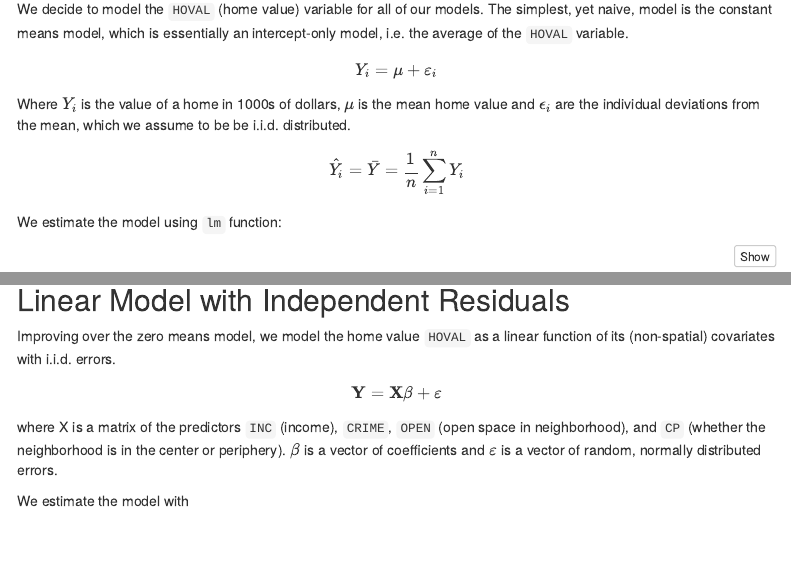
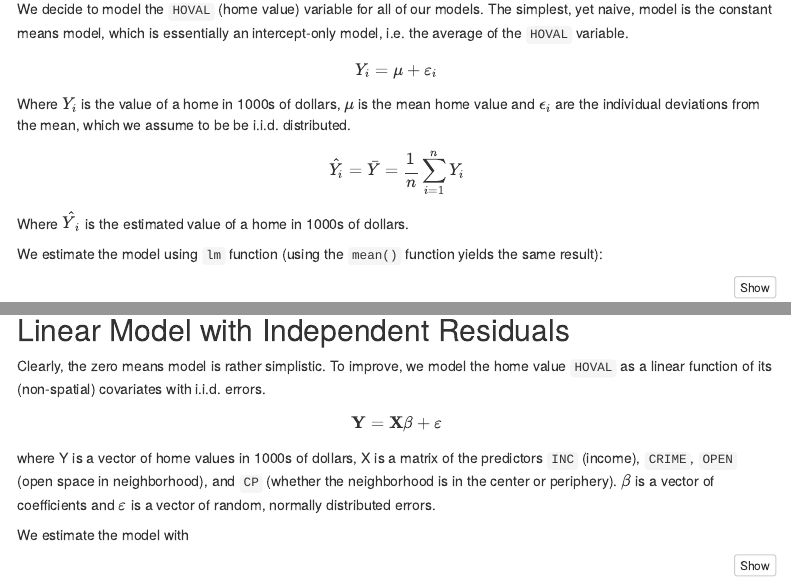
Before and after one commit to essentialols/pstat236-spatial, an R Markdown document (midterm-project.Rmd): the page in a window 1100 px wide, from 9170 px down, and a second part further down, joined at a grey line. Rendered offline with R 4.5, knitr and Pandoc, with nearby package versions; code that draws random numbers runs with fixed seeds of ours; some code elsewhere in the file could not run offline; menus at the side of the page are left out.

Commit message:
Added some notation

````diff
--- a/midterm-project.Rmd
+++ b/midterm-project.Rmd
@@ -450,7 +451,9 @@ $$
 \hat{Y_i} = \bar{Y} = \frac{1}{n}\sum_{i=1}^{n}Y_i
 $$
 
-We estimate the model using `lm` function:
+Where $\hat{Y}_i$ is the estimated value of a home in 1000s of dollars.
+
+We estimate the model using `lm` function (using the ```mean()``` function yields the same result):
 
 ```{r}
 # make spatial vector to simple feature
@@ -471,13 +474,13 @@ We find that the model estimates `log(HOVAL)` to be 3.55231, which is $\$$ `r ro
 
 ## Linear Model with Independent Residuals
 
-Improving over the zero means model, we model the home value `HOVAL` as a linear function of its (non-spatial) covariates with i.i.d. errors.
+Clearly, the zero means model is rather simplistic. To improve, we model the home value `HOVAL` as a linear function of its (non-spatial) covariates with i.i.d. errors.
 
 $$
 \mathbf{Y} = \mathbf{X}\mathbf{\beta} + \mathbf{\varepsilon}
 $$
 
-where X is a matrix of the predictors `INC` (income), `CRIME`, `OPEN` (open space in neighborhood), and `CP` (whether the neighborhood is in the center or periphery). $\beta$ is a vector of coefficients and $\varepsilon$ is a vector of random, normally distributed errors.
+where Y is a vector of home values in 1000s of dollars, X is a matrix of the predictors `INC` (income), `CRIME`, `OPEN` (open space in neighborhood), and `CP` (whether the neighborhood is in the center or periphery). $\beta$ is a vector of coefficients and $\varepsilon$ is a vector of random, normally distributed errors.
 
 We estimate the model with
 
````
Also changed, not shown: midterm-project.Rmd (9 more changed lines).
